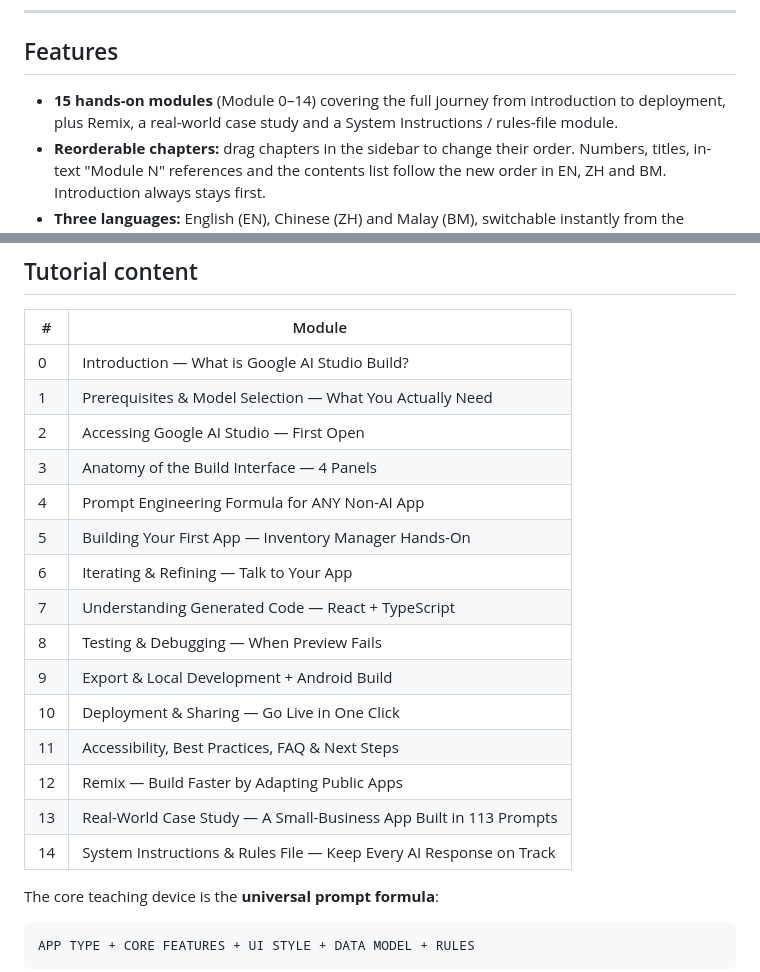
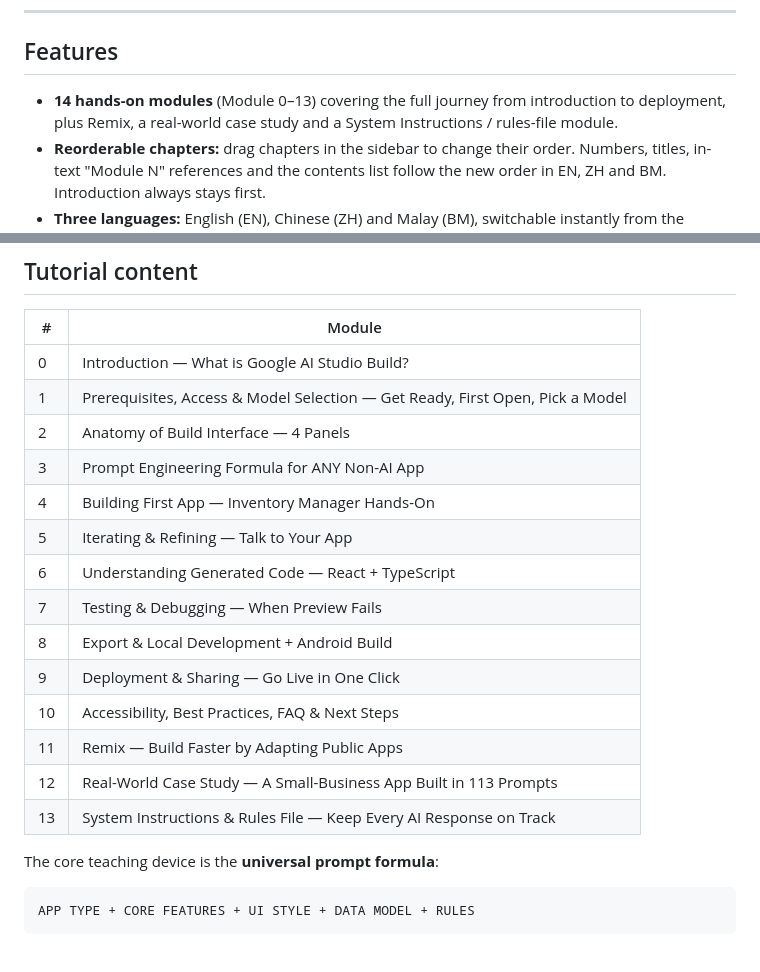
Before and after one commit to hockchiyeer/ai-studio-build-guide, a Markdown page: README.md, 2 parts joined by grey strips. GitHub-like rendering.

Commit message:
docs(README.md): Sync module count and table with index.html
- Change module count from 15 (Module 0–14) to 14 (Module 0–13), since "Accessing Google AI Studio" is now merged into Module 1
- Renumber the module table 0–13 and align titles with index.html

```diff
--- a/README.md
+++ b/README.md
@@ -29,7 +29,7 @@ The whole app ships as **one self-contained HTML file** (React, Tailwind CSS, al
 
 ## Features
 
-- **15 hands-on modules** (Module 0–14) covering the full journey from introduction to deployment, plus Remix, a real-world case study and a System Instructions / rules-file module.
+- **14 hands-on modules** (Module 0–13) covering the full journey from introduction to deployment, plus Remix, a real-world case study and a System Instructions / rules-file module.
 - **Reorderable chapters:** drag chapters in the sidebar to change their order. Numbers, titles, in-text "Module N" references and the contents list follow the new order in EN, ZH and BM. Introduction always stays first.
 - **Three languages:** English (EN), Chinese (ZH) and Malay (BM), switchable instantly from the header.
 - **Interactive progress tracking:** a checklist in every module, with a live progress ring and percentage in the sidebar.
@@ -47,20 +47,19 @@ The whole app ships as **one self-contained HTML file** (React, Tailwind CSS, al
 | # | Module |
 |---|--------|
 | 0 | Introduction — What is Google AI Studio Build? |
-| 1 | Prerequisites & Model Selection — What You Actually Need |
-| 2 | Accessing Google AI Studio — First Open |
-| 3 | Anatomy of the Build Interface — 4 Panels |
-| 4 | Prompt Engineering Formula for ANY Non-AI App |
-| 5 | Building Your First App — Inventory Manager Hands-On |
-| 6 | Iterating & Refining — Talk to Your App |
-| 7 | Understanding Generated Code — React + TypeScript |
-| 8 | Testing & Debugging — When Preview Fails |
-| 9 | Export & Local Development + Android Build |
-| 10 | Deployment & Sharing — Go Live in One Click |
-| 11 | Accessibility, Best Practices, FAQ & Next Steps |
-| 12 | Remix — Build Faster by Adapting Public Apps |
-| 13 | Real-World Case Study — A Small-Business App Built in 113 Prompts |
-| 14 | System Instructions & Rules File — Keep Every AI Response on Track |
+| 1 | Prerequisites, Access & Model Selection — Get Ready, First Open, Pick a Model |
+| 2 | Anatomy of Build Interface — 4 Panels |
+| 3 | Prompt Engineering Formula for ANY Non-AI App |
+| 4 | Building First App — Inventory Manager Hands-On |
+| 5 | Iterating & Refining — Talk to Your App |
+| 6 | Understanding Generated Code — React + TypeScript |
+| 7 | Testing & Debugging — When Preview Fails |
+| 8 | Export & Local Development + Android Build |
+| 9 | Deployment & Sharing — Go Live in One Click |
+| 10 | Accessibility, Best Practices, FAQ & Next Steps |
+| 11 | Remix — Build Faster by Adapting Public Apps |
+| 12 | Real-World Case Study — A Small-Business App Built in 113 Prompts |
+| 13 | System Instructions & Rules File — Keep Every AI Response on Track |
 
 The core teaching device is the **universal prompt formula**:
 
```
